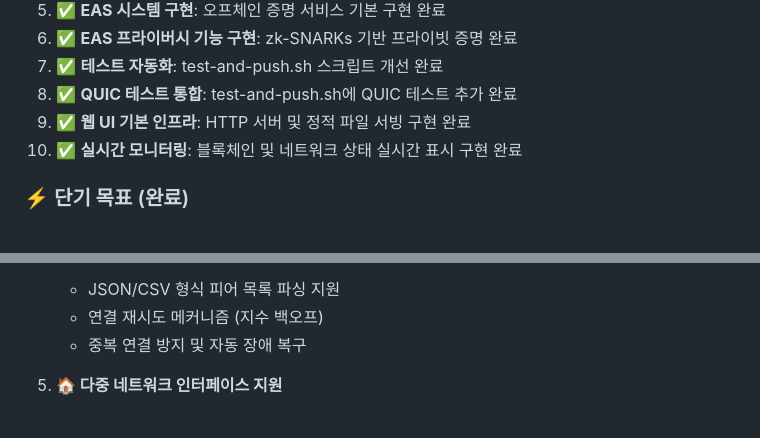
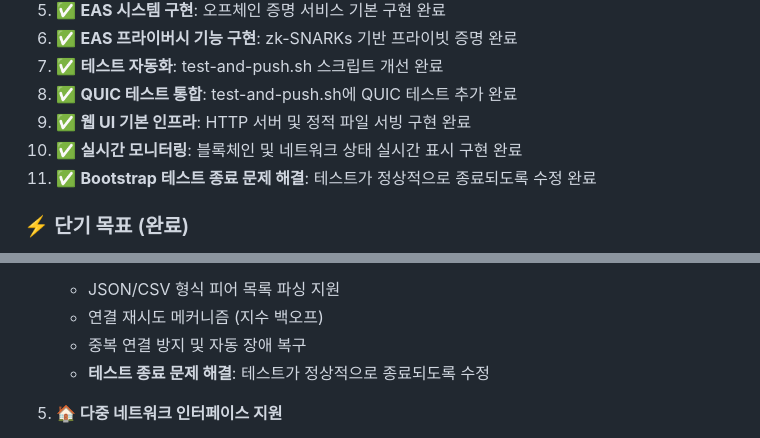
Before and after one commit to kjaylee/eastsea-node, a Markdown page: TODO.md, 2 parts joined by grey strips. GitHub-like rendering.

```diff
--- a/TODO.md
+++ b/TODO.md
@@ -315,6 +315,7 @@ zig build run-phase9            # 종합 테스트 프레임워크
 8. ✅ **QUIC 테스트 통합**: test-and-push.sh에 QUIC 테스트 추가 완료
 9. ✅ **웹 UI 기본 인프라**: HTTP 서버 및 정적 파일 서빙 구현 완료
 10. ✅ **실시간 모니터링**: 블록체인 및 네트워크 상태 실시간 표시 구현 완료
+11. ✅ **Bootstrap 테스트 종료 문제 해결**: 테스트가 정상적으로 종료되도록 수정 완료
 
 ### ⚡ **단기 목표** (완료)
 1. ✅ **Phase 11-13 완성**: 네트워크 기능 100% 완료
@@ -378,6 +379,7 @@ zig build run-phase9            # 종합 테스트 프레임워크
    - JSON/CSV 형식 피어 목록 파싱 지원
    - 연결 재시도 메커니즘 (지수 백오프)
    - 중복 연결 방지 및 자동 장애 복구
+   - **테스트 종료 문제 해결**: 테스트가 정상적으로 종료되도록 수정
 
 5. **🏠 다중 네트워크 인터페이스 지원**
    - IPv4/IPv6 듀얼 스택 지원
```
Also changed, not shown: other parts of TODO.md (+1 -1 lines), README.md (+1 -0 lines).
